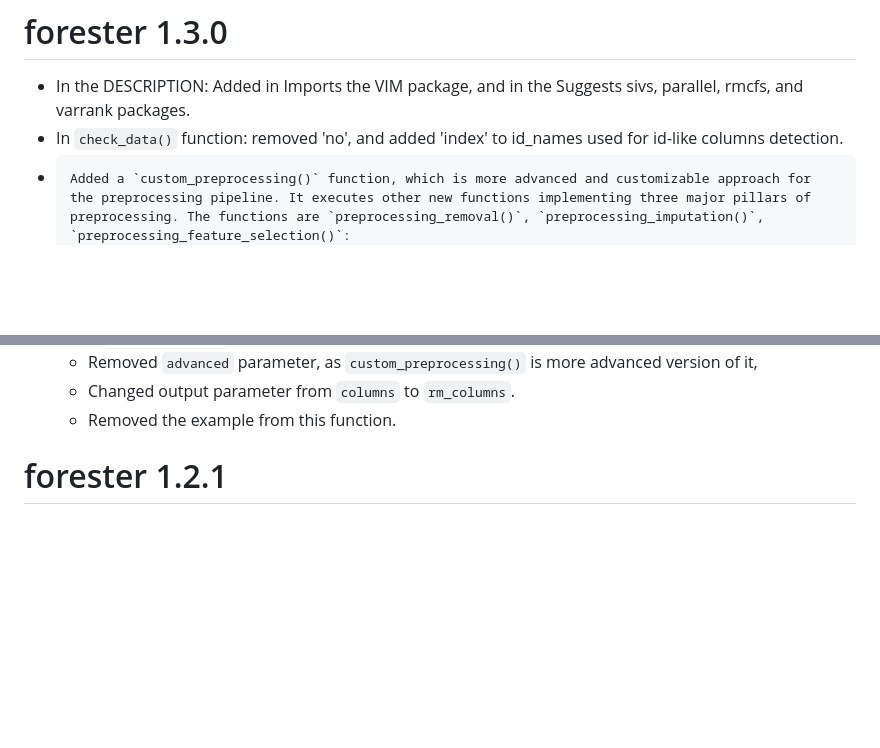
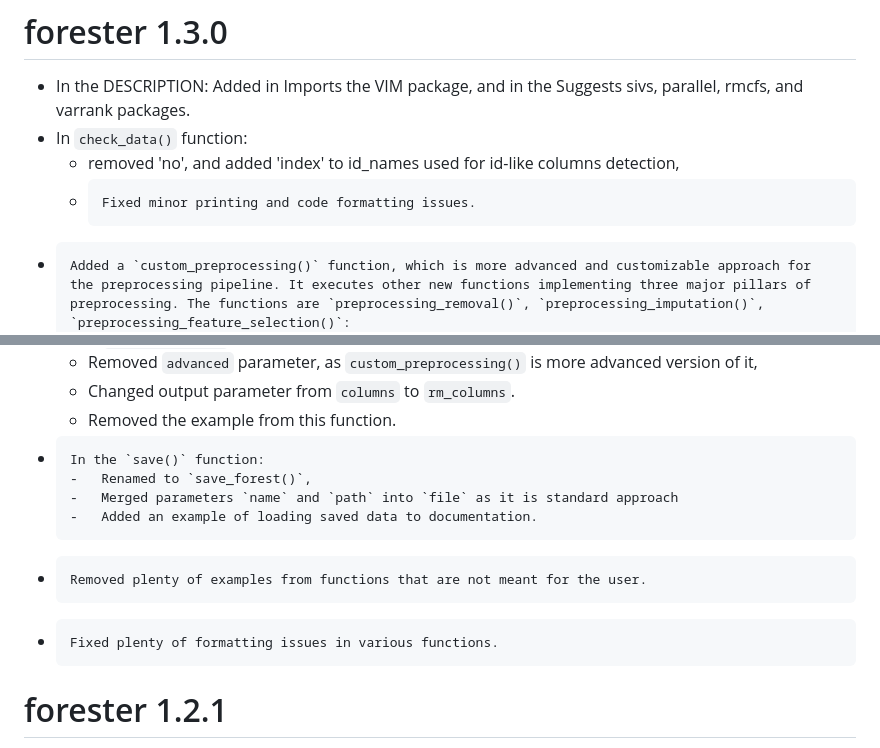
Before and after one commit to ModelOriented/forester, a Markdown page: NEWS.md, 2 parts joined by grey strips. GitHub-like rendering; blank space fills up the shorter version.

```diff
--- a/NEWS.md
+++ b/NEWS.md
@@ -1,6 +1,8 @@
 # forester 1.3.0
 -   In the DESCRIPTION: Added in Imports the VIM package, and in the Suggests sivs, parallel, rmcfs, and varrank packages.
-- 	In `check_data()` function: removed 'no', and added 'index' to id_names used for id-like columns detection.
+- 	In `check_data()` function:
+    -   removed 'no', and added 'index' to id_names used for id-like columns detection,
+    -	  Fixed minor printing and code formatting issues.
 -	  Added a `custom_preprocessing()` function, which is more advanced and customizable approach for the preprocessing pipeline. It executes other new functions implementing three major pillars of preprocessing. The functions are `preprocessing_removal()`, `preprocessing_imputation()`, `preprocessing_feature_selection()`:
 	  -   `preprocessing_removal()` - This function includes 6 modules for the removal of unwanted features / observations. We can remove duplicate columns, the ID-like columns, static columns (with specified staticity threshold), sparse columns (with specified sparsity threshold), and highly correlated ones (with specified high correlation threshold). Additionally we can remove the observations that are too sparse (sparsity threshold), and have missing target value. One can turn on and off each module by setting proper logical values.
 	  -   `preprocessing_imputation()` Imputes missing values according to one of four prepared methods:
@@ -23,6 +25,12 @@
     -   Removed `advanced` parameter, as `custom_preprocessing()` is more advanced version of it,
     -   Changed output parameter from `columns` to `rm_columns`.
     -   Removed the example from this function.
+-	  In the `save()` function:
+	  -	  Renamed to `save_forest()`,
+	  -	  Merged parameters `name` and `path` into `file` as it is standard approach
+	  -	  Added an example of loading saved data to documentation.
+-	  Removed plenty of examples from functions that are not meant for the user.
+-	  Fixed plenty of formatting issues in various functions.
 
 # forester 1.2.1
 -   In the `train()` function:
```
